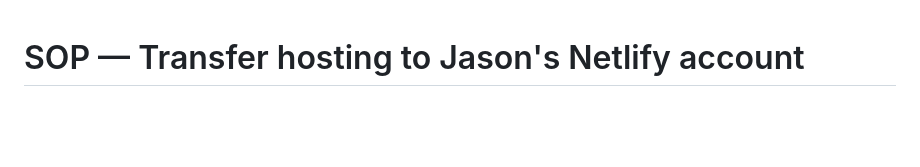
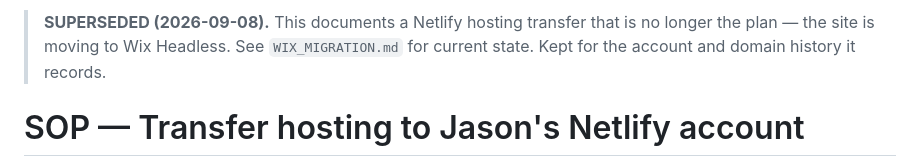
Before and after one commit to andystauffer/jayguzmusic-site, a Markdown page: HANDOFF_SOP.md, the part around the change. Drawn GitHub-style; blank space fills up the shorter version.

```diff
--- a/HANDOFF_SOP.md
+++ b/HANDOFF_SOP.md
@@ -1,3 +1,7 @@
+> **SUPERSEDED (2026-09-08).** This documents a Netlify hosting transfer that is
+> no longer the plan — the site is moving to Wix Headless. See `WIX_MIGRATION.md`
+> for current state. Kept for the account and domain history it records.
+
 # SOP — Transfer hosting to Jason's Netlify account
 
 **Written:** 2026-08-30
```
Also changed, not shown: WIX_MIGRATION.md (added, +112 -0 lines).
